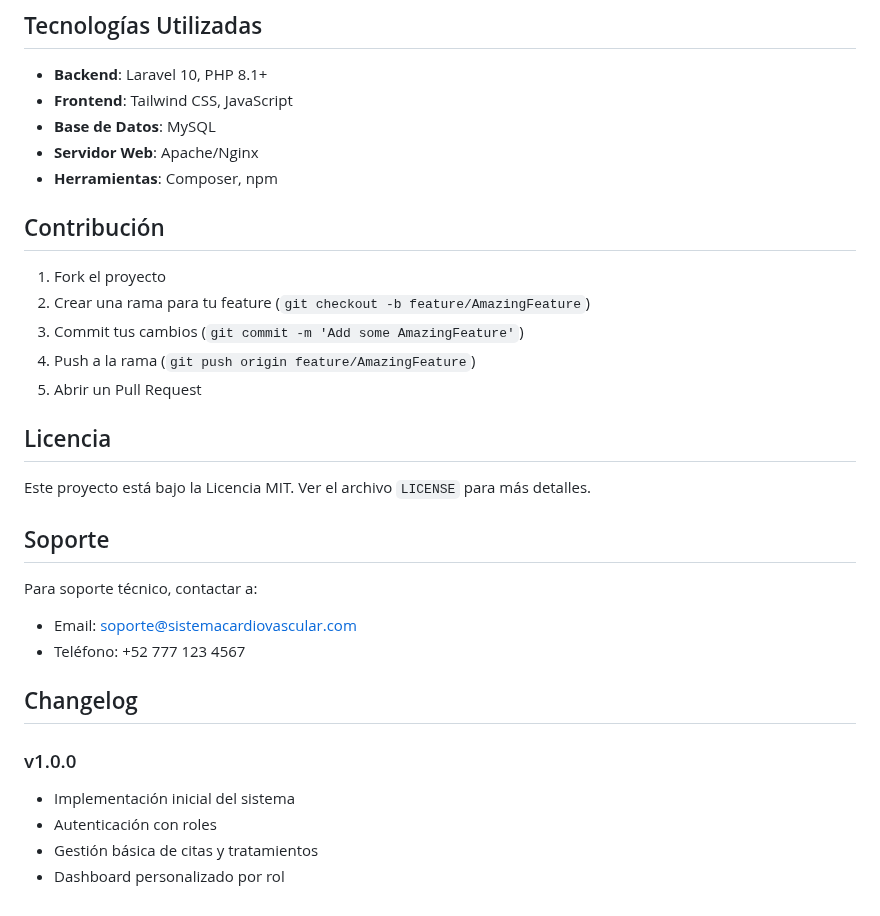
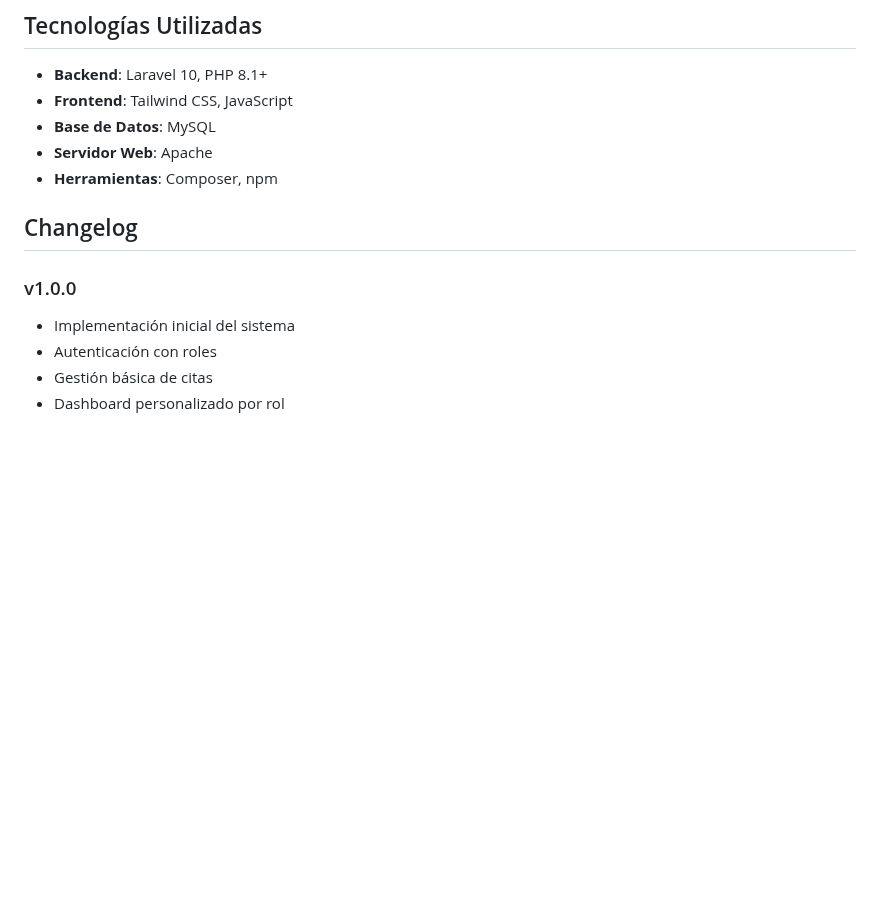
Before and after one commit to UlisesAlonso/Estadia, a Markdown page: README.md, the part around the change. Drawn GitHub-style; blank space fills up the shorter version.

```diff
--- a/README.md
+++ b/README.md
@@ -157,31 +157,15 @@ npm run build
 - **Backend**: Laravel 10, PHP 8.1+
 - **Frontend**: Tailwind CSS, JavaScript
 - **Base de Datos**: MySQL
-- **Servidor Web**: Apache/Nginx
+- **Servidor Web**: Apache
 - **Herramientas**: Composer, npm
 
-## Contribución
 
-1. Fork el proyecto
-2. Crear una rama para tu feature (`git checkout -b feature/AmazingFeature`)
-3. Commit tus cambios (`git commit -m 'Add some AmazingFeature'`)
-4. Push a la rama (`git push origin feature/AmazingFeature`)
-5. Abrir un Pull Request
-
-## Licencia
-
-Este proyecto está bajo la Licencia MIT. Ver el archivo `LICENSE` para más detalles.
-
-## Soporte
-
-Para soporte técnico, contactar a:
-- Email: soporte@sistemacardiovascular.com
-- Teléfono: +52 777 123 4567
 
 ## Changelog
 
 ### v1.0.0
 - Implementación inicial del sistema
 - Autenticación con roles
-- Gestión básica de citas y tratamientos
+- Gestión básica de citas
 - Dashboard personalizado por rol
```
